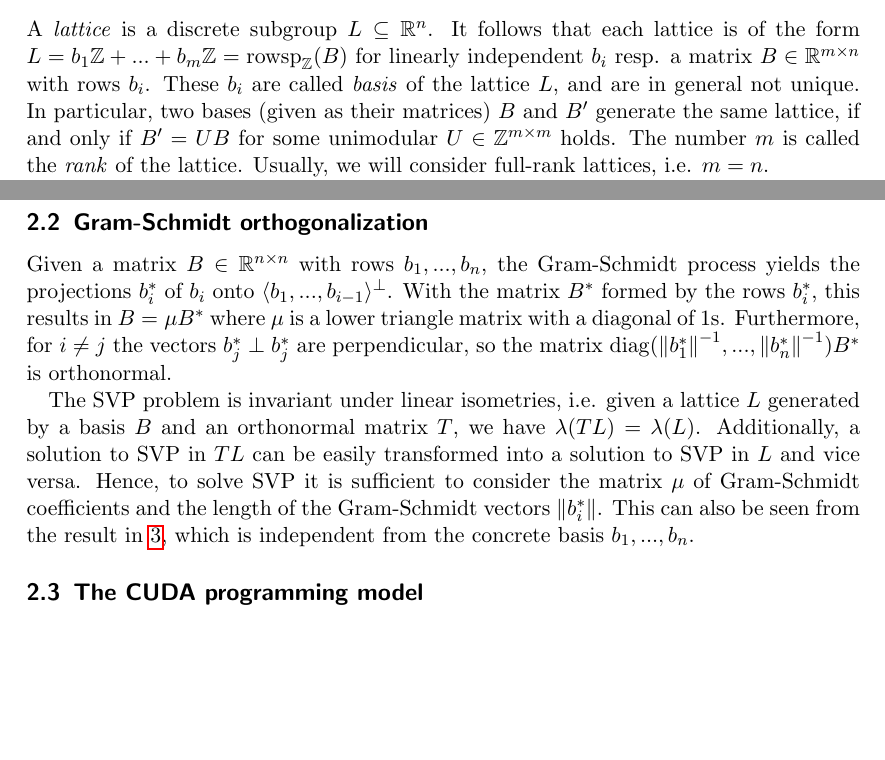
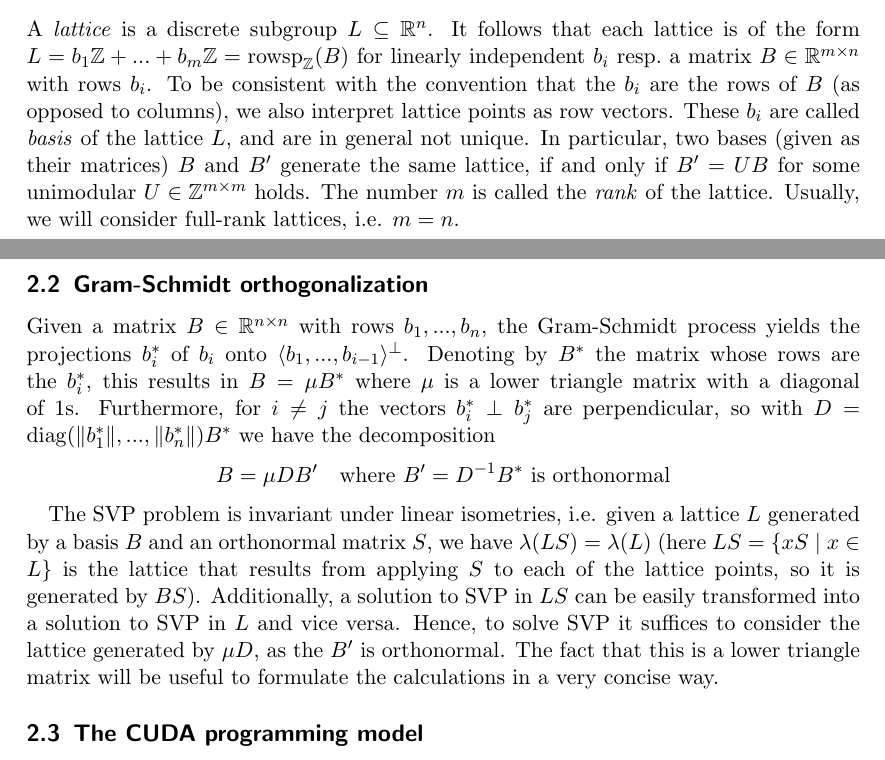
Before and after one commit to FeanorTheElf/fplll-cuda-enumeration, a LaTeX paper (report/report.tex): two parts of pages 2 and 3 of 14, joined at a grey line, cut so that both start at the same text, the shorter picture padded with empty space. Compiled offline with pdfLaTeX.

Commit message:
Rewrote confusing matrix rows but column vector convention from GSO subsection

```diff
--- a/report/report.tex
+++ b/report/report.tex
@@ -15,6 +14,7 @@
 \title{Lattice Enumeration on GPUs for fplll}
 \author{Simon Pohmann, Marc Stevens, Jens Zumbrägel}
 
+\pgfplotsset{compat=1.16}
 \pgfplotsset{
     discard if not/.style 2 args={
         x filter/.code={
@@ -83,7 +83,8 @@
     \subsection{Lattices}
 
     A \emph{lattice} is a discrete subgroup $L \subseteq \R^n$.
-    It follows that each lattice is of the form $L = b_1 \Z + ... + b_m \Z = \mathrm{rowsp}_{\Z}(B)$ for linearly independent $b_i$ resp. a matrix $B \in \R^{m \times n}$ with rows $b_i$.
+    It follows that each lattice is of the form $L = b_1 \Z + ... + b_m \Z = \mathrm{rowsp}_{\Z}(B)$ for linearly independent $b_i$ resp.\ a matrix $B \in \R^{m \times n}$ with rows $b_i$.
+    To be consistent with the convention that the $b_i$ are the rows of $B$ (as opposed to columns), we also interpret lattice points as row vectors.
     These $b_i$ are called \emph{basis} of the lattice $L$, and are in general not unique.
     In particular, two bases (given as their matrices) $B$ and $B'$ generate the same lattice, if and only if $B' = UB$ for some unimodular $U \in \Z^{m \times m}$ holds.
     The number $m$ is called the \emph{rank} of the lattice. Usually, we will consider full-rank lattices, i.e. $m = n$.
@@ -94,10 +95,18 @@
 
     \subsection{Gram-Schmidt orthogonalization}
 
-    Given a matrix $B \in \R^{n \times n}$ with rows $b_1, ..., b_n$, the Gram-Schmidt process yields the projections $b^*_i$ of $b_i$ onto $\langle b_1, ..., b_{i - 1} \rangle ^ \perp$. With the matrix $B^*$ formed by the rows $b^*_i$, this results in $B = \mu B^*$ where $\mu$ is a lower triangle matrix with a diagonal of $1$s. Furthermore, for $i \neq j$ the vectors $b^*_j \perp b^*_j$ are perpendicular, so the matrix $\mathrm{diag}( {\|b^*_1\|}^{-1}, ..., {\|b^*_n\|}^{-1} ) B^*$ is orthonormal.
+    Given a matrix $B \in \R^{n \times n}$ with rows $b_1, ..., b_n$, the Gram-Schmidt process yields the projections $b^*_i$ of $b_i$ onto $\langle b_1, ..., b_{i - 1} \rangle ^ \perp$.
+    Denoting by $B^*$ the matrix whose rows are the $b^*_i$, this results in $B = \mu B^*$ where $\mu$ is a lower triangle matrix with a diagonal of $1$s.
+    Furthermore, for $i \neq j$ the vectors $b^*_i \perp b^*_j$ are perpendicular, so with $D = \mathrm{diag}( \|b^*_1\|, ..., \|b^*_n\| ) B^*$ we have the decomposition
+    \begin{equation*}
+        B = \mu D B' \quad \text{where} \ B' = D^{-1} B^* \ \text{is orthonormal}
+    \end{equation*}
 
-    The SVP problem is invariant under linear isometries, i.e. given a lattice $L$ generated by a basis $B$ and an orthonormal matrix $T$, we have $\lambda(TL) = \lambda(L)$. Additionally, a solution to SVP in $TL$ can be easily transformed into a solution to SVP in $L$ and vice versa.
-    Hence, to solve SVP it is sufficient to consider the matrix $\mu$ of Gram-Schmidt coefficients and the length of the Gram-Schmidt vectors $\| b^*_i \|$. This can also be seen from the result in \ref{sec:enumeration}, which is independent from the concrete basis $b_1, ..., b_n$.
+    The SVP problem is invariant under linear isometries, i.e. given a lattice $L$ generated by a basis $B$ and an orthonormal matrix $S$, we have $\lambda(L S) = \lambda(L)$
+    (here $L S = \{ x S \ | \ x \in L \}$ is the lattice that results from applying $S$ to each of the lattice points, so it is generated by $B S$).
+    Additionally, a solution to SVP in $L S$ can be easily transformed into a solution to SVP in $L$ and vice versa.
+    Hence, to solve SVP it suffices to consider the lattice generated by $\mu D$, as the $B'$ is orthonormal.
+    The fact that this is a lower triangle matrix will be useful to formulate the calculations in a very concise way.
 
     \subsection{The CUDA programming model}
 
```
Also changed, not shown: report/report.pdf, report/report.tex (3 more changed lines).
